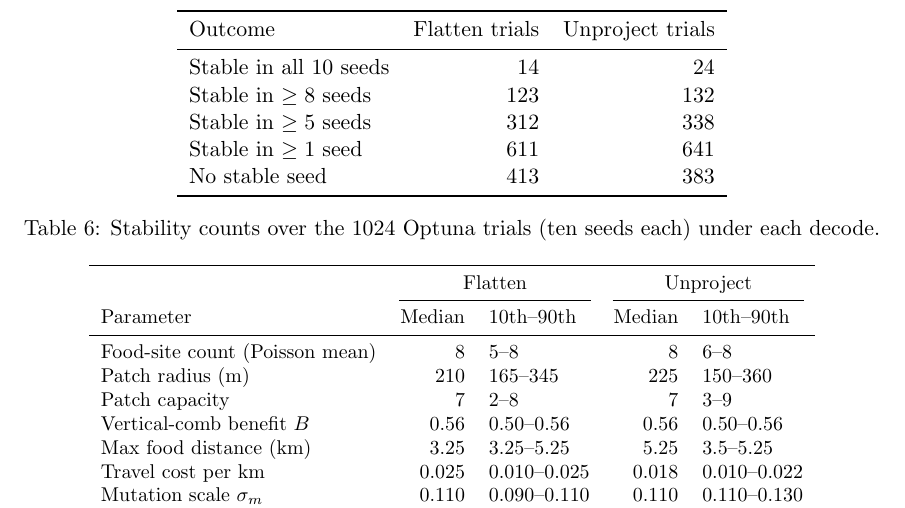
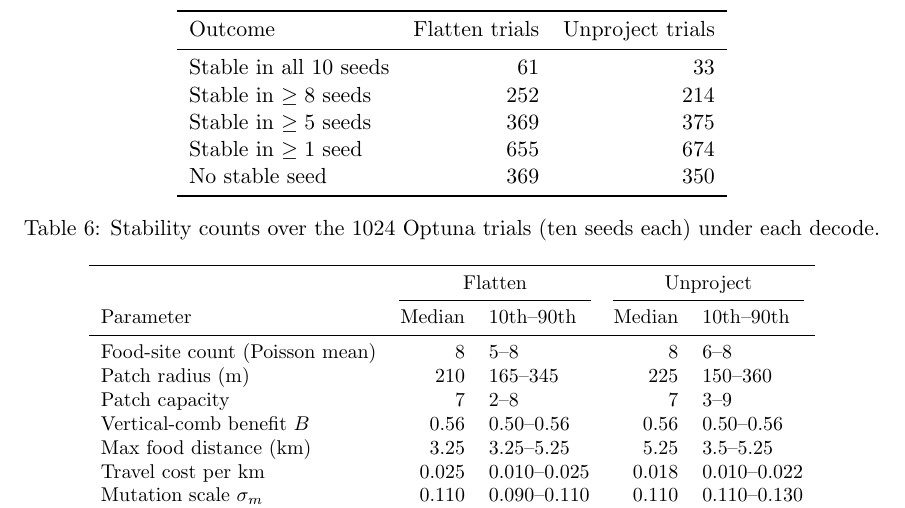
Before and after one commit to gchrupala/bees, a LaTeX paper (report/paper.tex): part of page 25 of 32, cut so that both start at the same text. Compiled offline with pdfLaTeX.

Commit message:
Paper: update tab:optuna-stability with rerun counts

```diff
--- a/report/paper.tex
+++ b/report/paper.tex
@@ -1156,11 +1156,11 @@ biased dance to stay usable.
     \toprule
     Outcome & Flatten trials & Unproject trials \\
     \midrule
-    Stable in all $10$ seeds & $14$ & $24$ \\
-    Stable in $\ge 8$ seeds   & $123$ & $132$ \\
-    Stable in $\ge 5$ seeds   & $312$ & $338$ \\
-    Stable in $\ge 1$ seed    & $611$ & $641$ \\
-    No stable seed            & $413$ & $383$ \\
+    Stable in all $10$ seeds & $61$ & $33$ \\
+    Stable in $\ge 8$ seeds   & $252$ & $214$ \\
+    Stable in $\ge 5$ seeds   & $369$ & $375$ \\
+    Stable in $\ge 1$ seed    & $655$ & $674$ \\
+    No stable seed            & $369$ & $350$ \\
     \bottomrule
   \end{tabular}
   \caption{Stability counts over the $1024$ Optuna trials (ten seeds each) under
```
